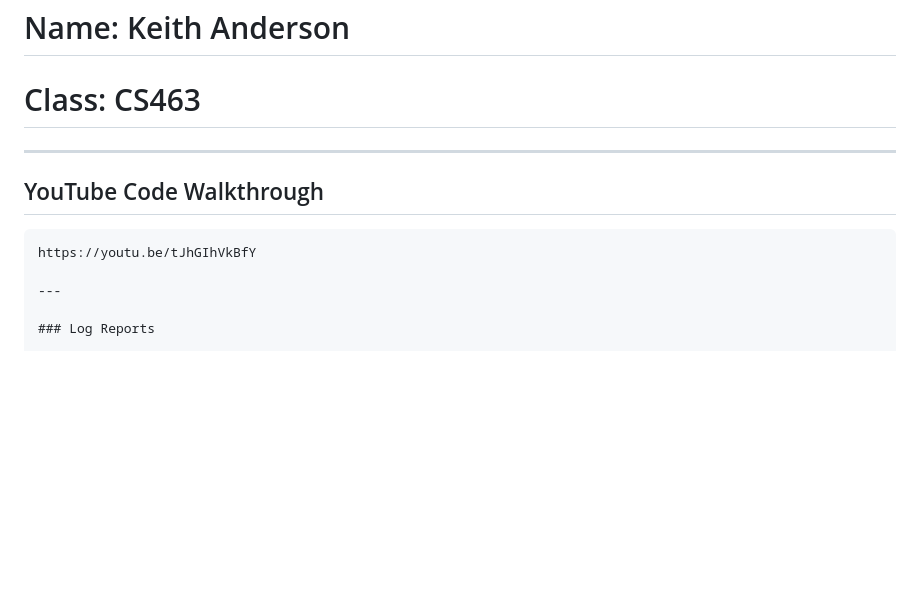
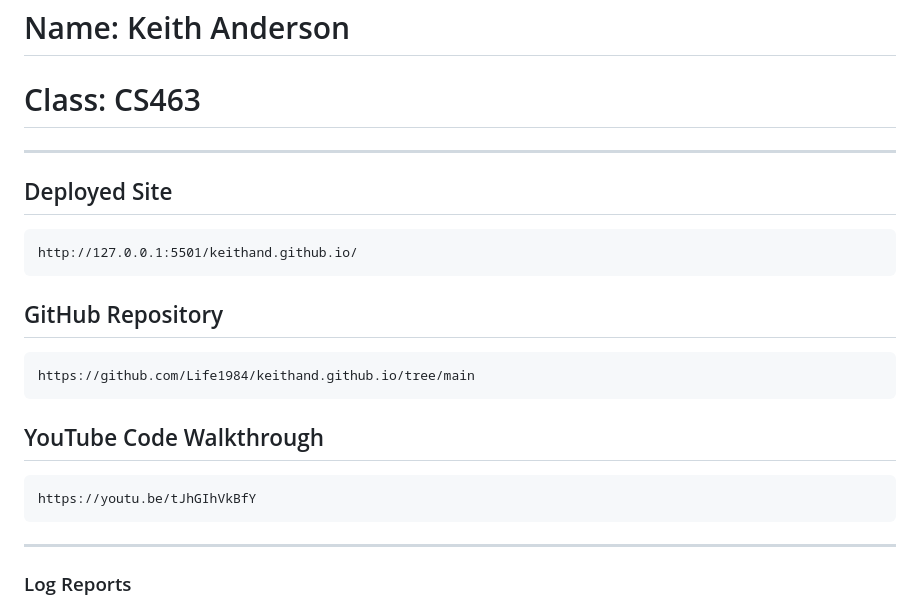
Before and after one commit to Life1984/keithand.github.io, a Markdown page: Journal.md, the part around the change. Drawn GitHub-style; blank space fills up the shorter version.

Commit message:
Final_Update

````diff
--- a/Journal.md
+++ b/Journal.md
@@ -4,10 +4,23 @@
 
 ---
 
+## Deployed Site
+
+```text
+http://127.0.0.1:5501/keithand.github.io/
+```
+
+## GitHub Repository
+
+```text
+https://github.com/Life1984/keithand.github.io/tree/main
+```
+
 ## YouTube Code Walkthrough
 
 ```text
 https://youtu.be/tJhGIhVkBfY
+```
 
 ---
 
````
